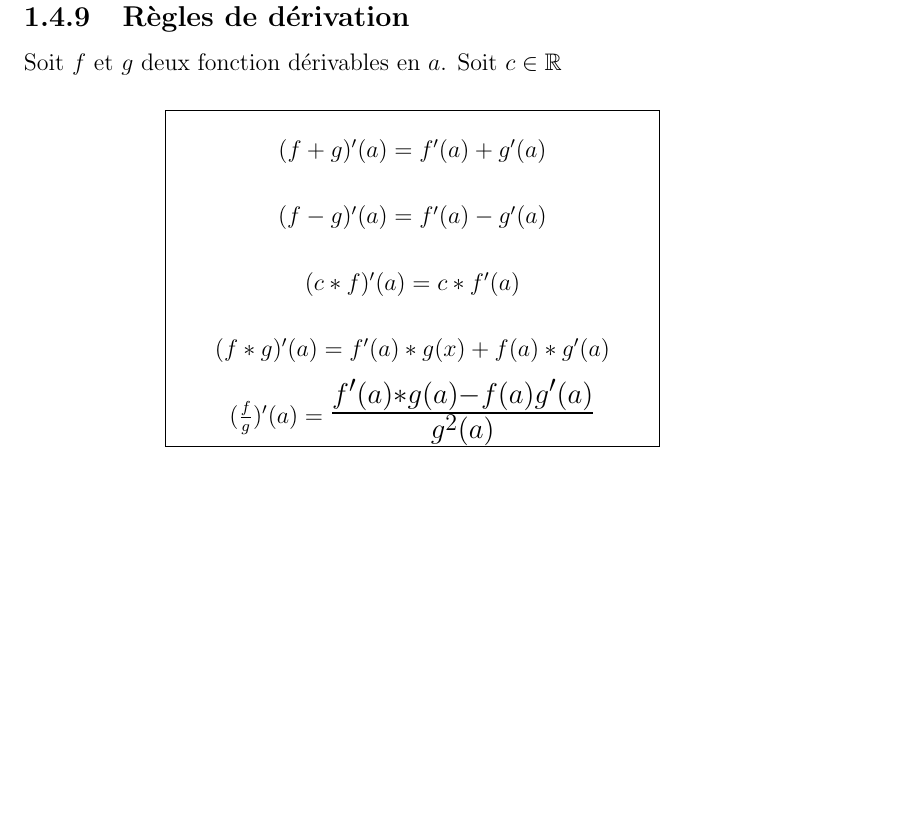
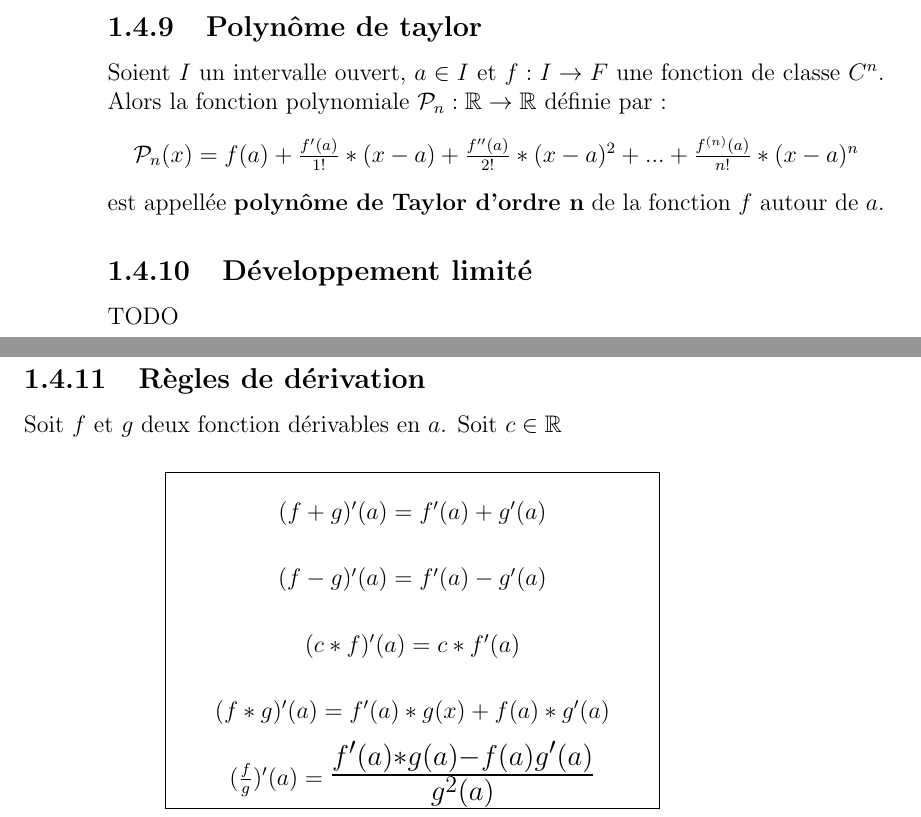
Before and after one commit to Aryeth/aide_memoire_BA1, a LaTeX book (Aide mémoire/aidememoire2021.tex): part of page 25 of 32 before the commit and two parts of pages 24 and 25 of 32 after it, the two joined at a grey line, cut at the place of the change, the shorter picture padded with empty space. Compiled offline with pdfLaTeX.

Commit message:
+ polynome de taylor

```diff
--- a/Aide mémoire/aidememoire2021.tex
+++ b/Aide mémoire/aidememoire2021.tex
@@ -565,6 +565,15 @@ Alors,
 \end{tabular}
 \newline \\
 \textit{(Il existe entre les points $A$ et $B$ un point ayant une tangeante parrallèle à la droite $AB$.)}
+\subsection{Polynôme de taylor}
+Soient $I$ un intervalle ouvert, $a \in I$ et $f: I \rightarrow F$ une fonction de classe $C^n$. Alors la fonction polynomiale $\mathcal{P}_n : \mathbb{R} \rightarrow \mathbb{R}$
+définie par :
+\begin{center}
+    $\mathcal{P}_n(x) = f(a)+\frac{f'(a)}{1!}*(x-a)+\frac{f''(a)}{2!}*(x-a)^2+...+\frac{f^{(n)}(a)}{n!}*(x-a)^n$
+\end{center}
+est appellée \textbf{polynôme de Taylor d'ordre n} de la fonction $f$ autour de $a$.
+\subsection{Développement limité}
+TODO
 \newpage
 \subsection{Règles de dérivation}
 Soit $f$ et $g$ deux fonction dérivables en $a$. Soit $c \in \mathbb{R}$\\
```
Also changed, not shown: Aide mémoire/aidememoire2021.pdf, 2 other files.
